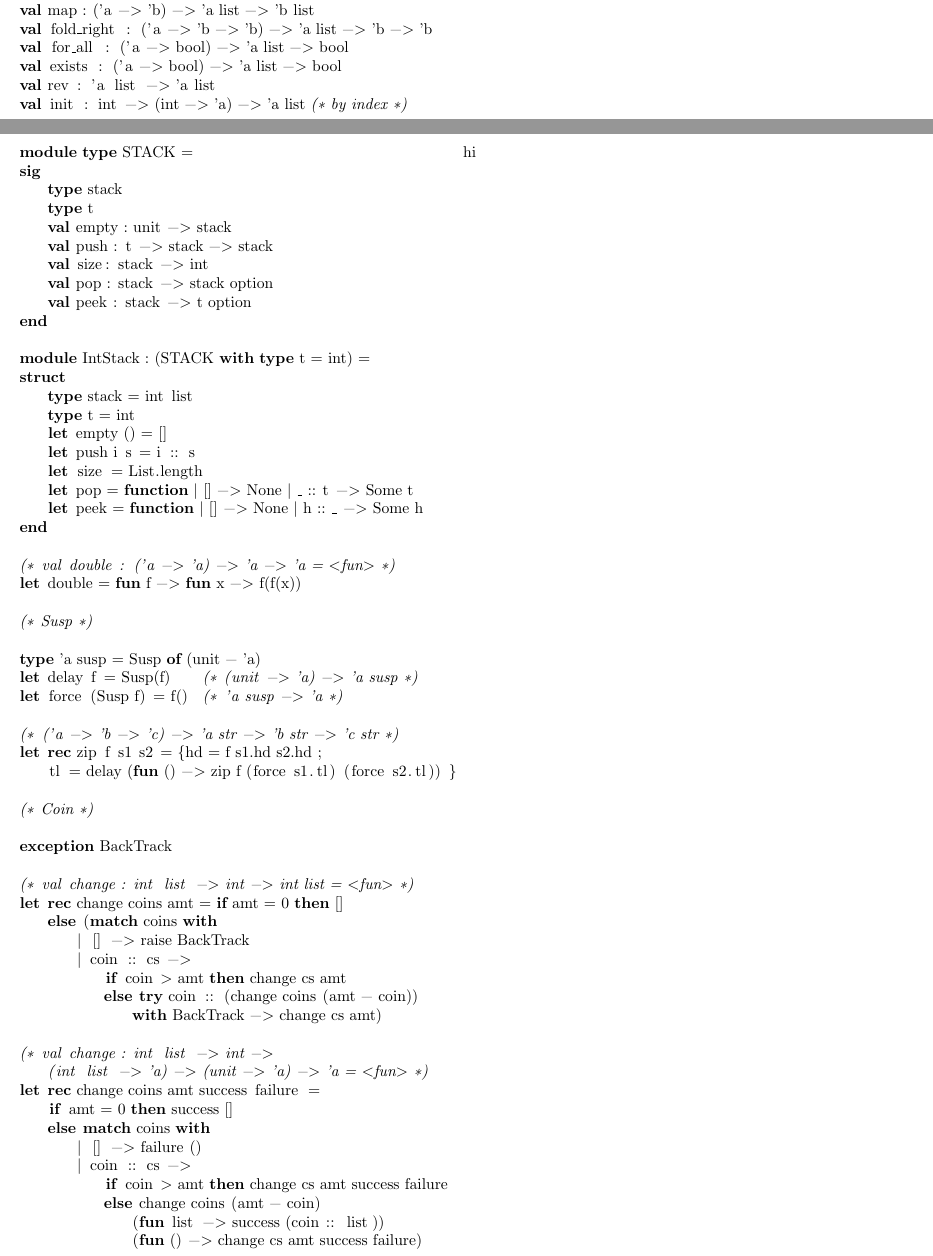
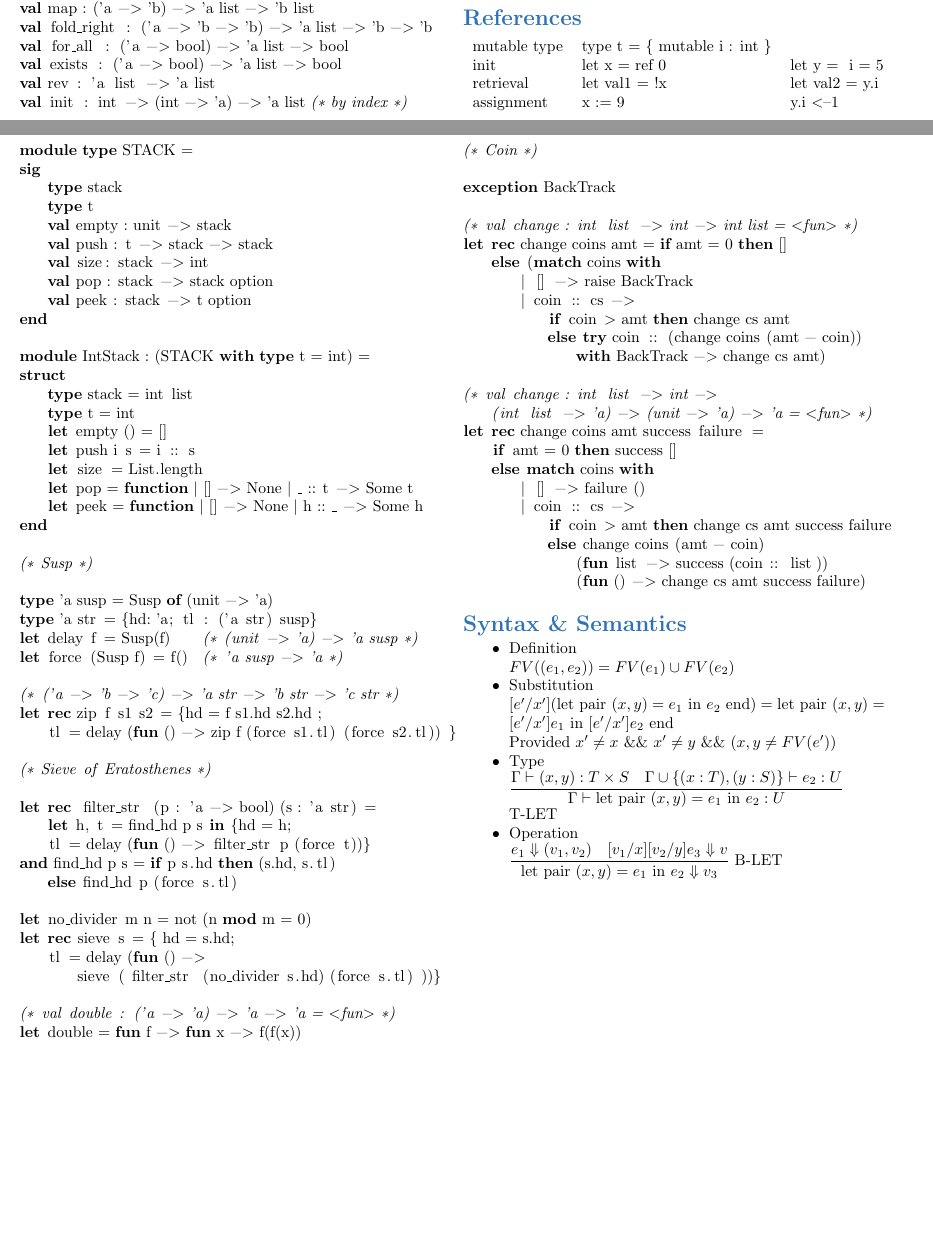
Before and after one commit to AllanWang/McGill-Public, a LaTeX document (Comp 302/final/final.tex): two parts of pages 1 and 2 of 2, joined at a grey line, cut so that both start at the same text, the shorter picture padded with empty space. Compiled offline with pdfLaTeX.

Commit message:
Update up to ch 10

```diff
--- a/Comp 302/final/final.tex
+++ b/Comp 302/final/final.tex
@@ -1,9 +1,10 @@
 \documentclass[12pt]{article}
     \usepackage{multicol}
     \usepackage{ifthen}
-    \usepackage{geometry}
+    \usepackage{geometry,amsmath}
     \usepackage{listings}
     \usepackage{color}
+    \usepackage{enumitem}
 
     \pdfinfo{
       /Title (comp302_final.pdf)
@@ -204,8 +213,14 @@ even_parity_tr true::xs
 
     \end{lstlisting}
 
-	\begin{lstlisting}
-	\end{lstlisting}
+    \section{References}
+    \begin{tabular}{l l l}
+        mutable type    & type t = \{ mutable i : int \} \\
+        init        & let x = ref 0 & let y = { i = 5 } \\
+        retrieval   & let val1 = !x & let val2 = y.i \\
+        assignment  & x := 9    & y.i \textless \textendash 1
+
+    \end{tabular}
 
 \end{multicols}
 
@@ -236,12 +251,10 @@ struct
     let peek = function | [] -> None | h :: _ -> Some h
 end
 
-(* val double : ('a -> 'a) -> 'a -> 'a = <fun> *)
-let double = fun f -> fun x -> f(f(x))
-
 (* Susp *)
 
-type 'a susp = Susp of (unit - 'a)
+type 'a susp = Susp of (unit -> 'a)
+type 'a str = {hd: 'a; tl : ('a str) susp}
 let delay f = Susp(f)     (* (unit -> 'a) -> 'a susp *)
 let force (Susp f) = f()  (* 'a susp -> 'a *)
 
@@ -249,6 +262,28 @@ let force (Susp f) = f()  (* 'a susp -> 'a *)
 let rec zip f s1 s2 = {hd = f s1.hd s2.hd ;
     tl = delay (fun () -> zip f (force s1.tl) (force s2.tl)) }
 
+(* Sieve of Eratosthenes *)
+
+let rec filter_str (p : 'a -> bool) (s : 'a str) =
+    let h, t = find_hd p s in {hd = h;
+    tl = delay (fun () -> filter_str p (force t))}
+and find_hd p s = if p s.hd then (s.hd, s.tl)
+    else find_hd p (force s.tl)
+
+let no_divider m n = not (n mod m = 0)
+let rec sieve s = { hd = s.hd;
+    tl = delay (fun () ->
+        sieve (filter_str (no_divider s.hd) (force s.tl) ))}
+
+(* val double : ('a -> 'a) -> 'a -> 'a = <fun> *)
+let double = fun f -> fun x -> f(f(x))
+
+
+\end{lstlisting}
+
+\columnbreak
+
+\begin{lstlisting}
 (* Coin *)
 
 exception BackTrack
@@ -273,12 +308,23 @@ let rec change coins amt success failure =
             else change coins (amt - coin)
                 (fun list -> success (coin :: list))
                 (fun () -> change cs amt success failure)
-
 \end{lstlisting}
 
-\columnbreak
+\section{Syntax \& Semantics}
 
-hi
+\begin{itemize}[noitemsep, nosep]
+    \item Definition \\
+    $FV((e_1, e_2)) = FV(e_1) \cup FV(e_2)$
+    \item Substitution \\
+    $[e'/x'](\text{let pair } (x, y) = e_1 \text{ in } e_2 \text{ end}) = \text{let pair } (x, y) = [e'/x']e_1 \text{ in } [e'/x']e_2 \text{ end}$ \\
+    Provided $x' \ne x \text{ \&\& } x' \ne y \text{ \&\& } (x, y \ne FV(e'))$
+    \item Type \\
+    $\dfrac{\Gamma \vdash (x, y): T \times S \quad \Gamma \cup \{(x: T), (y: S)\} \vdash e_2: U}{\Gamma \vdash \text{let pair } (x, y) = e_1 \text{ in } e_2: U}$ T-LET
+    \item Operation \\
+    $\dfrac{e_1 \Downarrow (v_1, v_2) \quad [v_1/x][v_2/y]e_3 \Downarrow v}{\text{let pair } (x, y) = e_1 \text{ in } e_2 \Downarrow v_3}$ B-LET
+\end{itemize}
+
+
 
 \end{multicols}
 
```
Also changed, not shown: Comp 302/final/final.pdf, Comp 302/final/final.tex (14 more changed lines).
